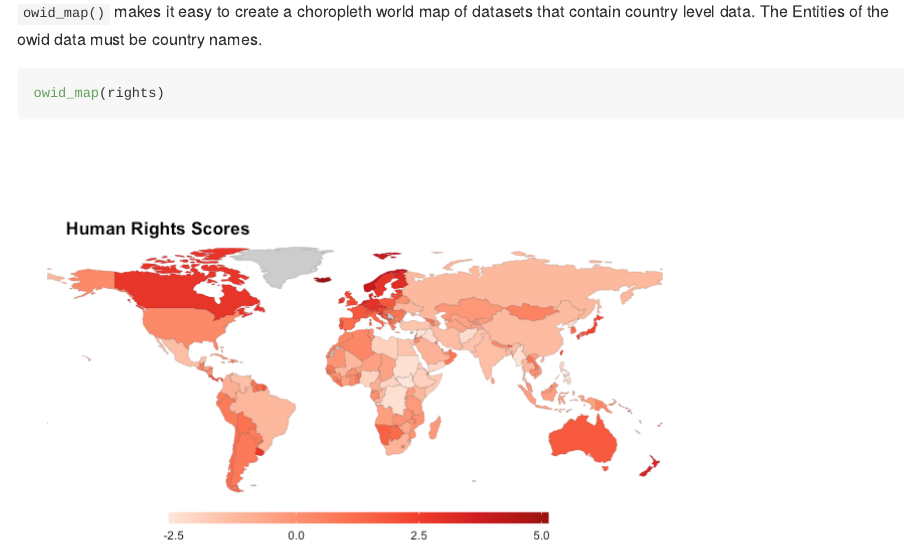
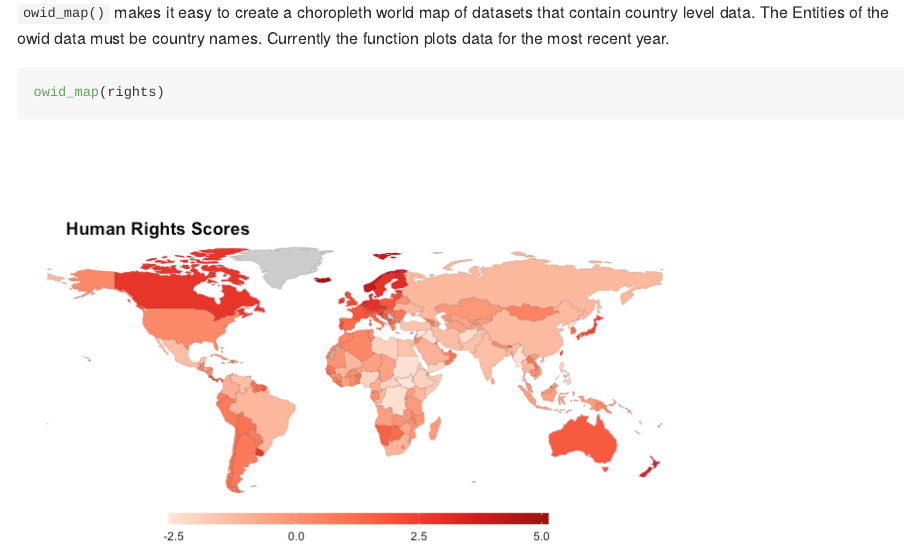
Before and after one commit to piersyork/owidR, an R Markdown document (README.Rmd): the page in a window 1100 px wide, from 2770 px down before the commit and from 2810 px down after it, so that both start at the same text. The pictures show the output file README.md that the author committed with the source, drawn offline in the style of GitHub; long lines of code are wrapped.

Commit message:
readme update

````diff
--- a/README.Rmd
+++ b/README.Rmd
@@ -64,7 +64,7 @@ Use `summarise = FALSE` to show individual countries instead of the mean score.
 owid_plot(rights, summarise = FALSE, filter = c("North Korea", "South Korea", "France", "United Kingdom", "United States"))
 ```
 
-`owid_map()` makes it easy to create a choropleth world map of datasets that contain country level data. The Entities of the owid data must be country names.
+`owid_map()` makes it easy to create a choropleth world map of datasets that contain country level data. The Entities of the owid data must be country names. Currently the function plots data for the most recent year.
 ```{r map, results='hide'}
 owid_map(rights)
 ```
````
Also changed, not shown: README.md.
